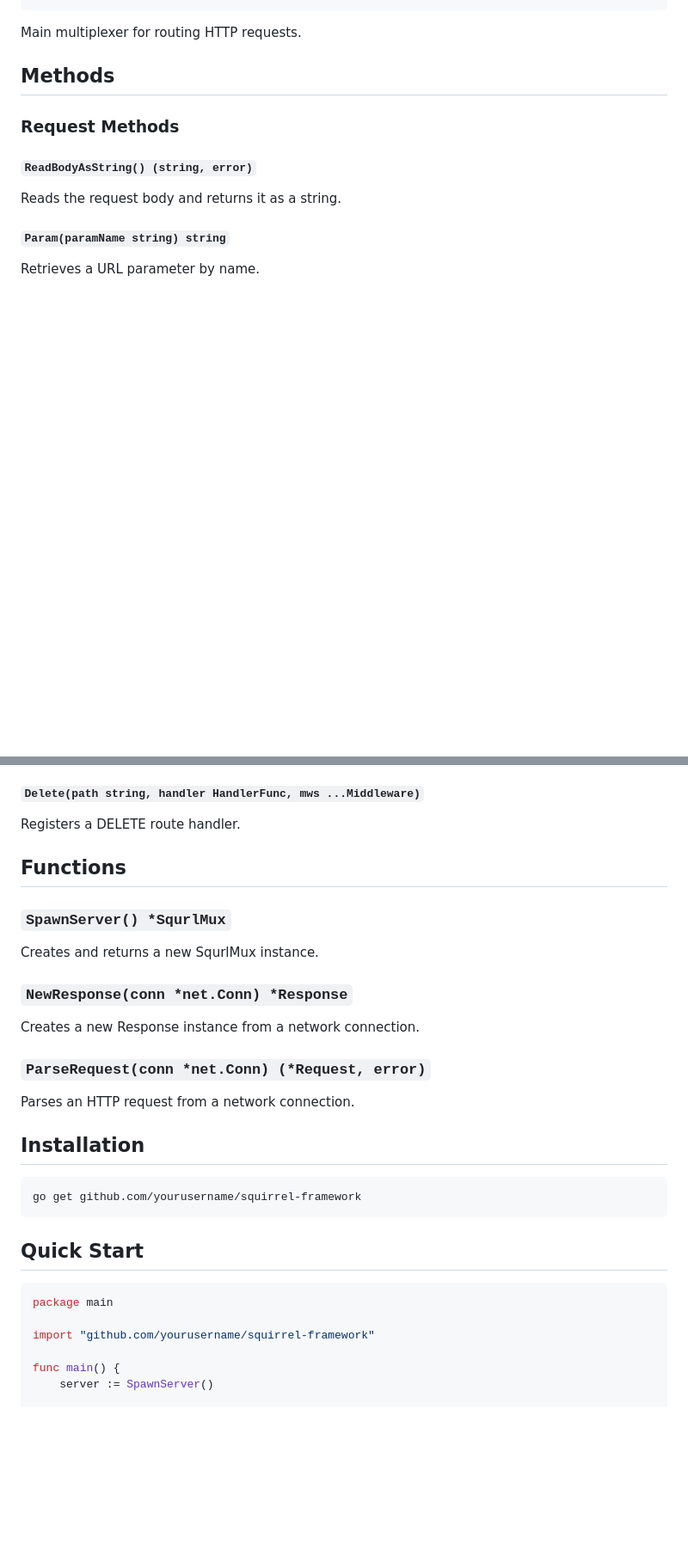
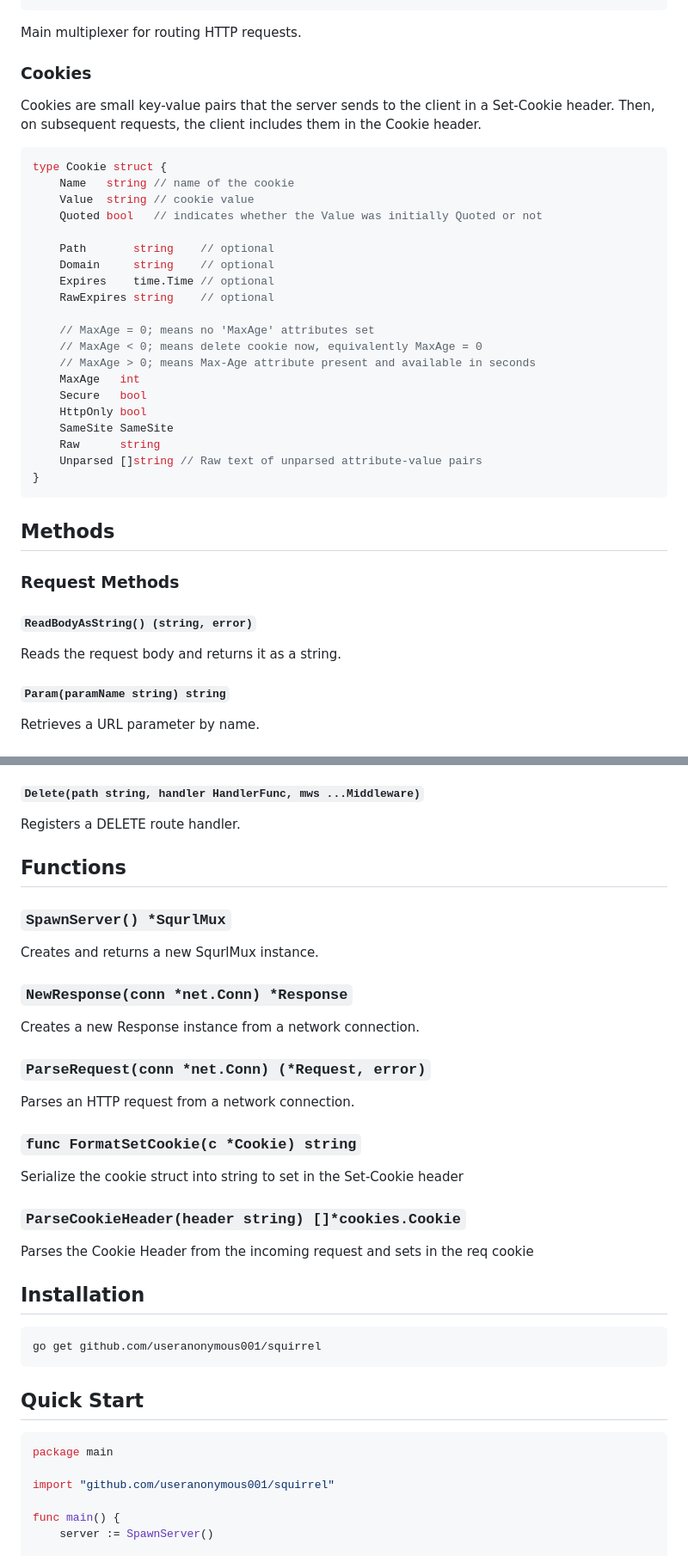
Before and after one commit to useranonymous001/squirrel, a Markdown page: README.md, 2 parts joined by grey strips. Shown: that part at 86% size. Drawn GitHub-style; blank space fills up the shorter version.

````diff
--- a/README.md
+++ b/README.md
@@ -44,5 +77,31 @@ type SqurlMux struct {}
 ```
 Main multiplexer for routing HTTP requests.
+
+### Cookies
+Cookies are small key-value pairs that the server sends to the client in a Set-Cookie header.
+Then, on subsequent requests, the client includes them in the Cookie header.
+```go
+type Cookie struct {
+	Name   string // name of the cookie
+	Value  string // cookie value
+	Quoted bool   // indicates whether the Value was initially Quoted or not
+
+	Path       string    // optional
+	Domain     string    // optional
+	Expires    time.Time // optional
+	RawExpires string    // optional
+
+	// MaxAge = 0; means no 'MaxAge' attributes set
+	// MaxAge < 0; means delete cookie now, equivalently MaxAge = 0
+	// MaxAge > 0; means Max-Age attribute present and available in seconds
+	MaxAge   int
+	Secure   bool
+	HttpOnly bool
+	SameSite SameSite
+	Raw      string
+	Unparsed []string // Raw text of unparsed attribute-value pairs
+}
+```
 
 ## Methods
 
@@ -107,6 +172,7 @@ Registers a PUT route handler.
 #### `Delete(path string, handler HandlerFunc, mws ...Middleware)`
 Registers a DELETE route handler.
 
+
 ## Functions
 
 ### `SpawnServer() *SqurlMux`
@@ -118,10 +184,16 @@ Creates a new Response instance from a network connection.
 ### `ParseRequest(conn *net.Conn) (*Request, error)`
 Parses an HTTP request from a network connection.
 
+### `func FormatSetCookie(c *Cookie) string`
+Serialize the cookie struct into string to set in the Set-Cookie header
+
+### `ParseCookieHeader(header string) []*cookies.Cookie`
+Parses the Cookie Header from the incoming request and sets in the req cookie
+
 ## Installation
 
 ```bash
-go get github.com/yourusername/squirrel-framework
+go get github.com/useranonymous001/squirrel
 ```
 
 ## Quick Start
@@ -129,7 +201,7 @@ go get github.com/yourusername/squirrel-framework
 ```go
 package main
 
-import "github.com/yourusername/squirrel-framework"
+import "github.com/useranonymous001/squirrel"
 
 func main() {
     server := SpawnServer()
````
Also changed, not shown: other parts of README.md (+43 -4 lines).
